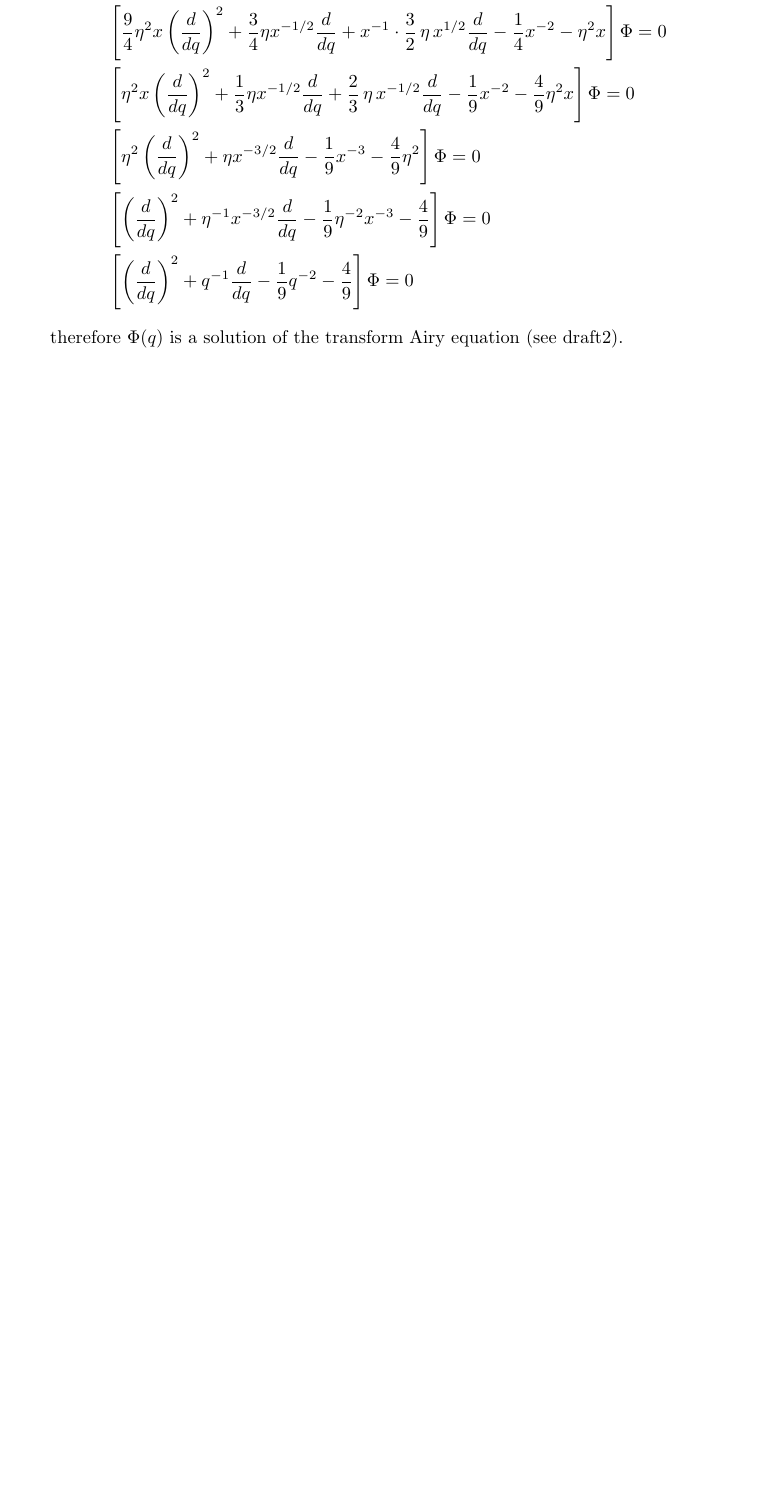
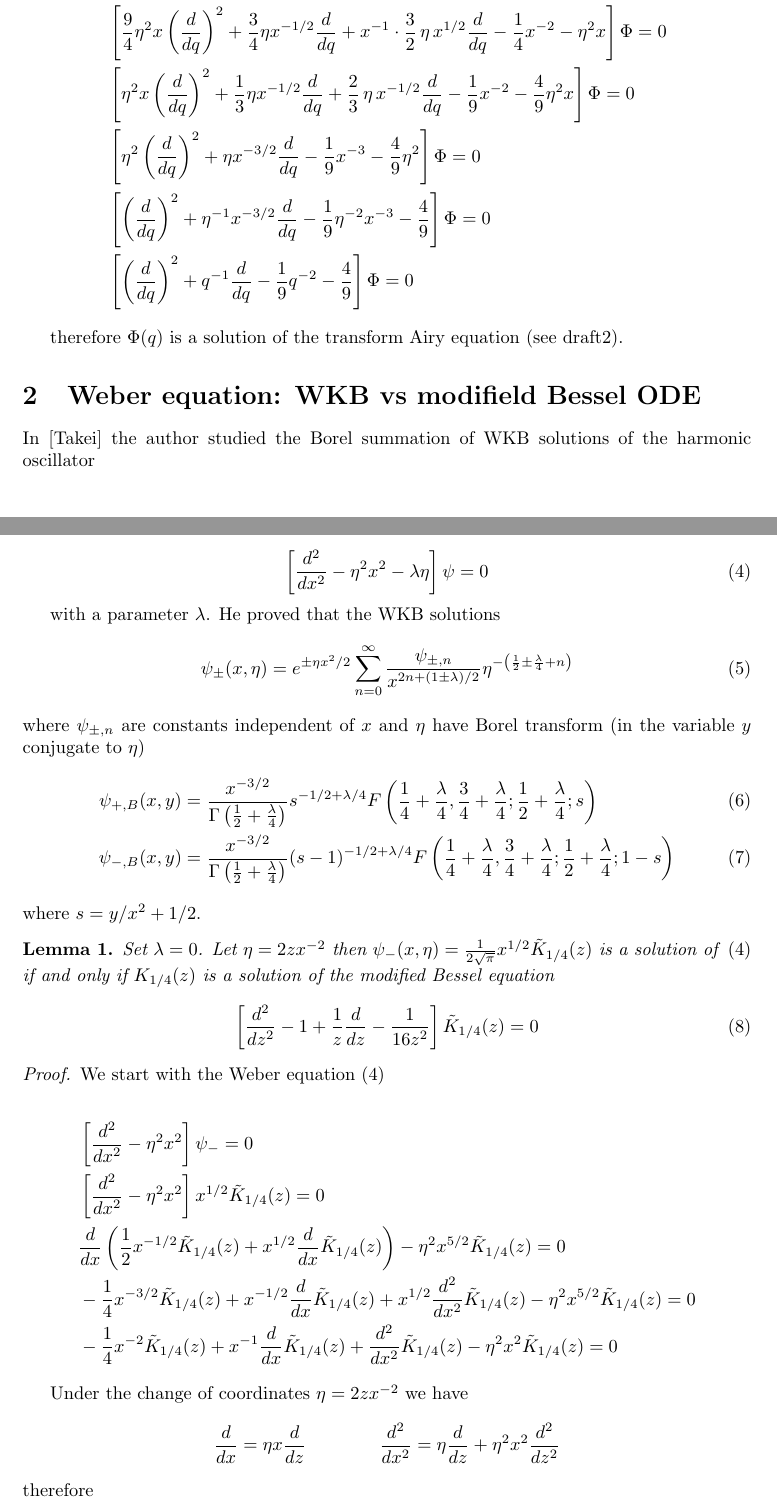
Before and after one commit to Vectornaut/airy-resurgence, a LaTeX document (kawai+takei vs mariño.tex): part of page 3 of 3 before the commit and two parts of pages 3 and 4 of 6 after it, the two joined at a grey line, cut so that both start at the same text, the shorter picture padded with empty space. Compiled offline with pdfLaTeX.

Commit message:
Weber example

```diff
--- a/kawai+takei vs mariño.tex
+++ b/kawai+takei vs mariño.tex
@@ -7,6 +7,7 @@
 \newtheorem{defn}{Definition}
 \theoremstyle{plain}
 \newtheorem{prop}{Proposition}
+\newtheorem{lemma}{Lemma}
 \newtheorem{thm}{Theorem}
 \usepackage{url}
 \usepackage[hmargin=1.5in]{geometry}
@@ -14,10 +15,12 @@
 \usepackage{amssymb}
 \usepackage{graphicx}
 \usepackage{xcolor}
+\usepackage{tikz}
+\usetikzlibrary{cd}
 %\DeclareMathOperator{\Ai}{Ai}
 
 \title{Airy function: Kawai+Takei vs. Mari\~{n}o}
-\author{Aaron Fenyes}
+\author{Aaron Fenyes, Veronica Fantini}
 
 \begin{document}
 \maketitle
@@ -106,3 +109,55 @@ therefore $\Phi(q)$ is a solution of the transform Airy equation (see draft2).
 %
 %psi(x, eta) = Ai(y) is a solution
 %psi(eta^(-2/3) y, eta) = Ai(y)
+
+\section{Weber equation: WKB vs modifield Bessel ODE}
+
+In [Takei] the author studied the Borel summation of WKB solutions of the harmonic oscillator
+
+\begin{equation}\label{eq:weber}
+\left[\frac{d^2}{dx^2}-\eta^2x^2-\lambda\eta\right]\psi=0
+\end{equation}
+
+with a parameter $\lambda$. He proved that the WKB solutions
+\begin{equation}
+\psi_{\pm}(x,\eta)=e^{\pm\eta x^2/2}\sum_{n=0}^{\infty}\frac{\psi_{\pm,n}}{x^{2n+(1\pm\lambda)/2}}\eta^{-\left(\frac{1}{2}\pm\frac{\lambda}{4}+n\right)}
+\end{equation}
+ where $\psi_{\pm,n}$ are constants independent of $x$ and $\eta$ have Borel transform (in the variable $y$ conjugate to $\eta$)
+ \begin{align}
+ \psi_{+,B}(x,y)&=\frac{x^{-3/2}}{\Gamma\left(\frac{1}{2}+\frac{\lambda}{4}\right)}s^{-1/2+\lambda/4} F\left(\frac{1}{4}+\frac{\lambda}{4},\frac{3}{4}+\frac{\lambda}{4};\frac{1}{2}+\frac{\lambda}{4};s\right)\\
+ \psi_{-,B}(x,y)&=\frac{x^{-3/2}}{\Gamma\left(\frac{1}{2}+\frac{\lambda}{4}\right)}(s-1)^{-1/2+\lambda/4} F\left(\frac{1}{4}+\frac{\lambda}{4},\frac{3}{4}+\frac{\lambda}{4};\frac{1}{2}+\frac{\lambda}{4};1-s\right)
+ \end{align}
+where $s=y/x^2+1/2$.
+
+\begin{lemma}
+Set $\lambda=0$. Let $\eta=2zx^{-2}$ then $\psi_-(x,\eta)=\frac{1}{2\sqrt{\pi}}x^{1/2}\tilde{K}_{1/4}(z)$ is a solution of \eqref{eq:weber} if and only if $K_{1/4}(z)$ is a solution of the modified Bessel equation
+
+\begin{equation}
+\left[\frac{d^2}{dz^2}-1+\frac{1}{z}\frac{d}{dz}-\frac{1}{16 z^2}\right]\tilde{K}_{1/4}(z)=0
+\end{equation}
+
+\end{lemma}
+
+\begin{proof}
+We start with the Weber equation \eqref{eq:weber}
+
+\begin{align*}
+&\left[\frac{d^2}{dx^2}-\eta^2x^2\right]\psi_-=0\\
+&\left[\frac{d^2}{dx^2}-\eta^2x^2\right]x^{1/2}\tilde{K}_{1/4}(z)=0\\
+&\frac{d}{dx}\left(\frac{1}{2}x^{-1/2}\tilde{K}_{1/4}(z)+x^{1/2}\frac{d}{dx}\tilde{K}_{1/4}(z)\right)-\eta^2x^{5/2}\tilde{K}_{1/4}(z)=0\\
+&-\frac{1}{4}x^{-3/2}\tilde{K}_{1/4}(z)+x^{-1/2}\frac{d}{dx}\tilde{K}_{1/4}(z)+x^{1/2}\frac{d^2}{dx^2}\tilde{K}_{1/4}(z)-\eta^2x^{5/2}\tilde{K}_{1/4}(z)=0\\
+&-\frac{1}{4}x^{-2}\tilde{K}_{1/4}(z)+x^{-1}\frac{d}{dx}\tilde{K}_{1/4}(z)+\frac{d^2}{dx^2}\tilde{K}_{1/4}(z)-\eta^2x^{2}\tilde{K}_{1/4}(z)=0
+\end{align*}
+
+Under the change of coordinates $\eta=2zx^{-2}$ we have
+\begin{align*}
+\frac{d}{dx}=\eta x\frac{d}{dz} & \qquad \qquad \frac{d^2}{dx^2}=\eta\frac{d}{dz}+\eta^2 x^2\frac{d^2}{dz^2}
+\end{align*}
+therefore
+
+\begin{align*}
+&-\frac{1}{4}x^{-2}\tilde{K}_{1/4}(z)+x^{-1}\frac{d}{dx}\tilde{K}_{1/4}(z)+\frac{d^2}{dx^2}\tilde{K}_{1/4}(z)-\eta^2x^{2}\tilde{K}_{1/4}(z)=0\\
+&-\frac{1}{4}x^{-2}\tilde{K}_{1/4}(z)+\eta\frac{d}{dz}K_{1/4}(z)+\left(\eta\frac{d}{dz}+\eta^2 x^2\frac{d^2}{dz^2}\right)\tilde{K}_{1/4}(z)-\eta^2x^{2}\tilde{K}_{1/4}(z)=0\\
+&-\frac{1}{4}\frac{\eta}{2z}\tilde{K}_{1/4}(z)+\eta\frac{d}{dz}\tilde{K}_{1/4}(z)+\eta\frac{d}{dz}\tilde{K}_{1/4}(z)+2z\eta \frac{d^2}{dz^2}\tilde{K}_{1/4}(z)-2z\eta \tilde{K}_{1/4}(z)=0\\
+&-\frac{1}{4}\frac{1}{4z^2}K_{1/4}(z)+\frac{1}{z}\frac{d}{dz}\tilde{K}_{1/4}(z)+ \frac{d^2}{dz^2}K_{1/4}(z)- \tilde{K}_{1/4}(z)=0\\
+&\qquad\qquad\qquad\qquad\qquad \left[\frac{d^2}{dz^2}-1+\frac{1}{z}\frac{d}{dz}-\frac{1}{16 z^2}\right]\tilde{K}_{1/4}(z)=0
```
Also changed, not shown: WKB-Weber, Takei.pdf (added), airy-resurgence.pdf, exp-resurgence.pdf, kawai+takei vs mariño.pdf, seminar at Matamzee -- Veronica.pdf, kawai+takei vs mariño.tex (50 more changed lines).
